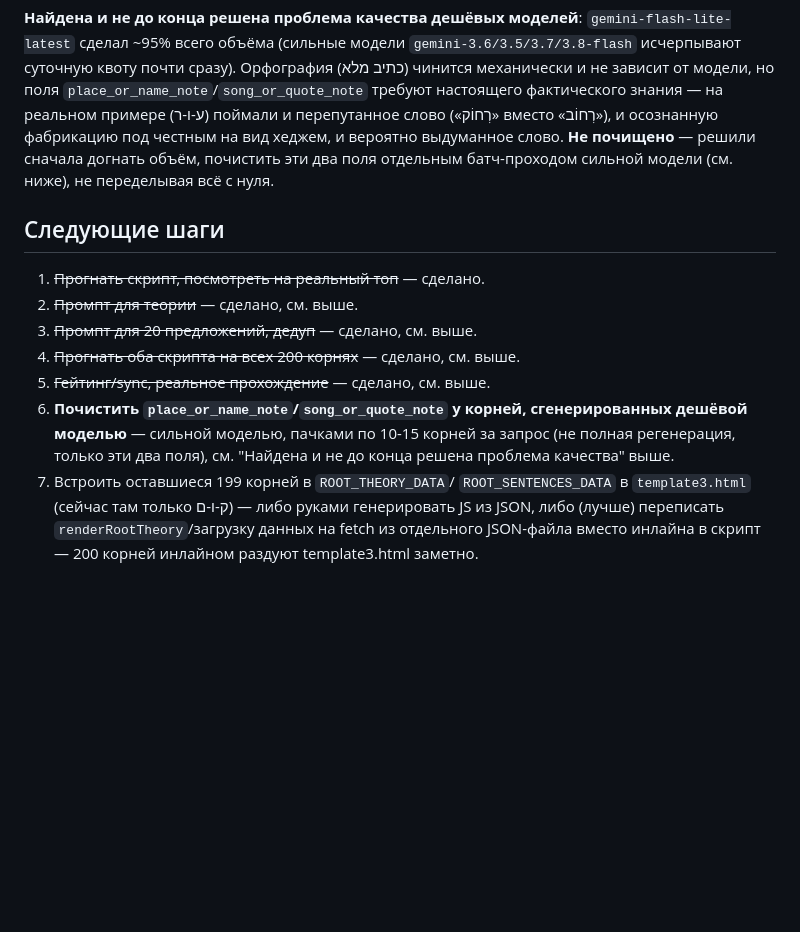
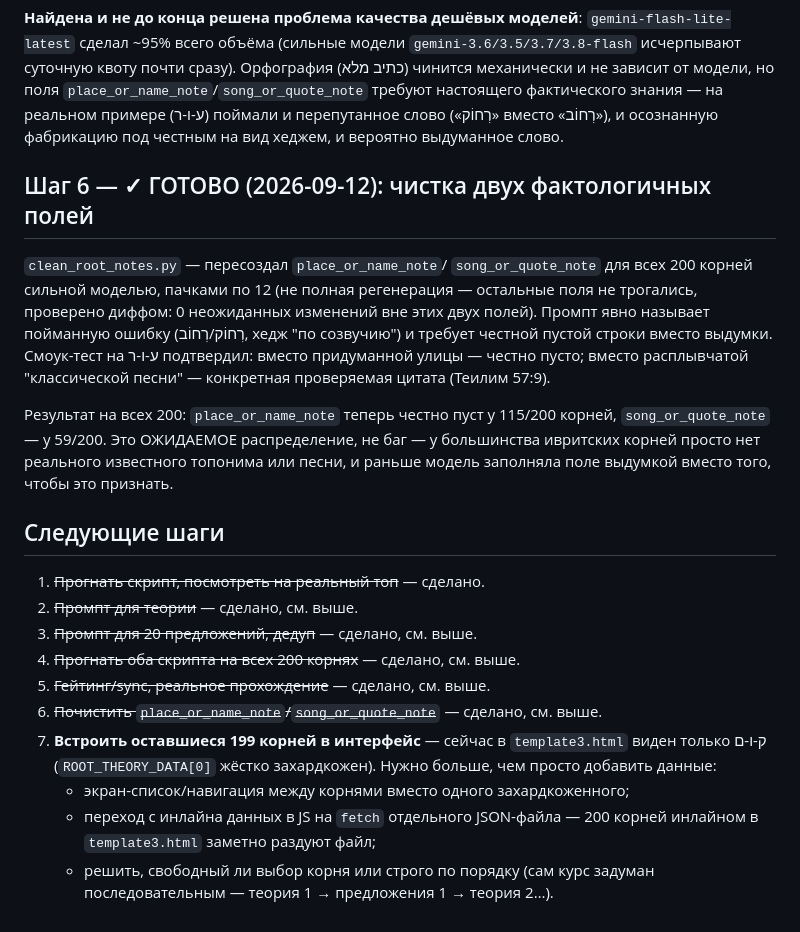
Before and after one commit to gigstersvideo-stack/hebrew-tasks, a Markdown page: ROOTS_CURRICULUM.md, the part around the change. Rendered like a GitHub page; blank space fills up the shorter version.

Commit message:
Mark Roots-course field cleanup done, only UI wiring left
Co-Authored-By: Claude Sonnet 5 <noreply@anthropic.com>

```diff
--- a/ROOTS_CURRICULUM.md
+++ b/ROOTS_CURRICULUM.md
@@ -250,10 +250,24 @@ DATA-позиции никогда не переставляются) тольк
 поля `place_or_name_note`/`song_or_quote_note` требуют настоящего
 фактического знания — на реальном примере (ע-ו-ר) поймали и
 перепутанное слово («רְחוֹק» вместо «רְחוֹב»), и осознанную
-фабрикацию под честным на вид хеджем, и вероятно выдуманное слово. **Не
-почищено** — решили сначала догнать объём, почистить эти два поля
-отдельным батч-проходом сильной модели (см. ниже), не переделывая всё с
-нуля.
+фабрикацию под честным на вид хеджем, и вероятно выдуманное слово.
+
+## Шаг 6 — ✓ ГОТОВО (2026-09-12): чистка двух фактологичных полей
+
+`clean_root_notes.py` — пересоздал `place_or_name_note`/
+`song_or_quote_note` для всех 200 корней сильной моделью, пачками по 12
+(не полная регенерация — остальные поля не трогались, проверено диффом:
+0 неожиданных изменений вне этих двух полей). Промпт явно называет
+пойманную ошибку (רְחוֹק/רְחוֹב, хедж "по созвучию") и требует честной
+пустой строки вместо выдумки. Смоук-тест на ע-ו-ר подтвердил: вместо
+придуманной улицы — честно пусто; вместо расплывчатой "классической
+песни" — конкретная проверяемая цитата (Теилим 57:9).
+
+Результат на всех 200: `place_or_name_note` теперь честно пуст у 115/200
+корней, `song_or_quote_note` — у 59/200. Это ОЖИДАЕМОЕ распределение,
+не баг — у большинства ивритских корней просто нет реального известного
+топонима или песни, и раньше модель заполняла поле выдумкой вместо
+того, чтобы это признать.
 
 ## Следующие шаги
 
@@ -262,13 +276,13 @@ DATA-позиции никогда не переставляются) тольк
 3. ~~Промпт для 20 предложений, дедуп~~ — сделано, см. выше.
 4. ~~Прогнать оба скрипта на всех 200 корнях~~ — сделано, см. выше.
 5. ~~Гейтинг/sync, реальное прохождение~~ — сделано, см. выше.
-6. **Почистить `place_or_name_note`/`song_or_quote_note` у корней,
-   сгенерированных дешёвой моделью** — сильной моделью, пачками по
-   10-15 корней за запрос (не полная регенерация, только эти два поля),
-   см. "Найдена и не до конца решена проблема качества" выше.
-7. Встроить оставшиеся 199 корней в `ROOT_THEORY_DATA`/
-   `ROOT_SENTENCES_DATA` в `template3.html` (сейчас там только ק-ו-ם) —
-   либо руками генерировать JS из JSON, либо (лучше) переписать
-   `renderRootTheory`/загрузку данных на fetch из отдельного JSON-файла
-   вместо инлайна в скрипт — 200 корней инлайном раздуют template3.html
-   заметно.
+6. ~~Почистить `place_or_name_note`/`song_or_quote_note`~~ — сделано,
+   см. выше.
+7. **Встроить оставшиеся 199 корней в интерфейс** — сейчас в
+   `template3.html` виден только ק-ו-ם (`ROOT_THEORY_DATA[0]` жёстко
+   захардкожен). Нужно больше, чем просто добавить данные:
+   - экран-список/навигация между корнями вместо одного захардкоженного;
+   - переход с инлайна данных в JS на `fetch` отдельного JSON-файла —
+     200 корней инлайном в `template3.html` заметно раздуют файл;
+   - решить, свободный ли выбор корня или строго по порядку (сам курс
+     задуман последовательным — теория 1 → предложения 1 → теория 2…).
```
Also changed, not shown: ROADMAP.md (+7 -7 lines).
